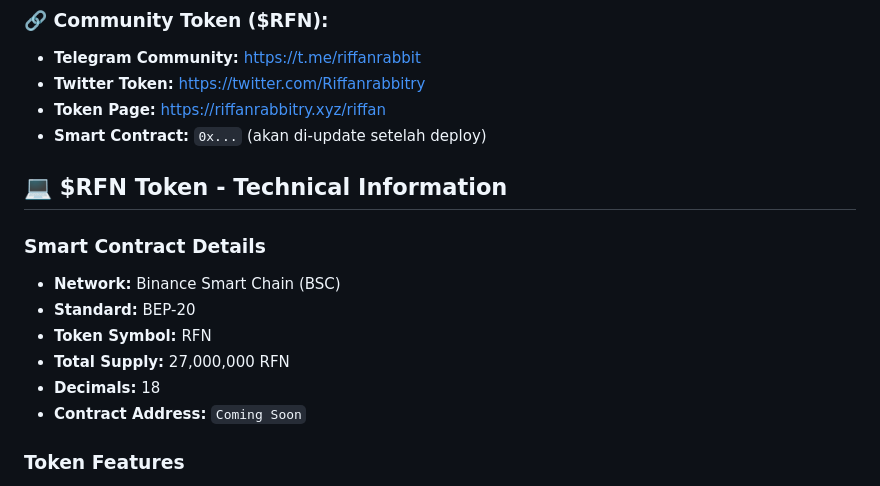
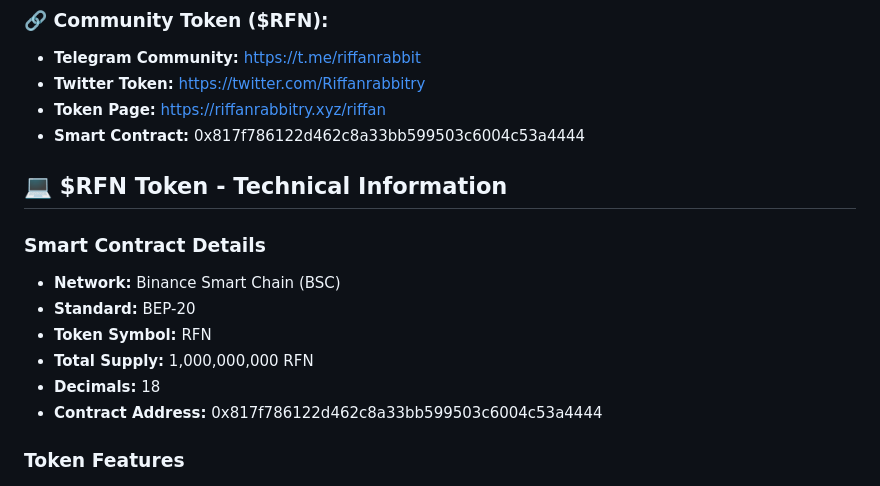
Before and after one commit to riffanrabbitry/RiffanRabbitry, a Markdown page: README.md, the part around the change. Rendered like a GitHub page.

```diff
--- a/README.md
+++ b/README.md
@@ -28,7 +28,7 @@ riffanrabbitry/
 - **Telegram Community:** https://t.me/riffanrabbit
 - **Twitter Token:** https://twitter.com/Riffanrabbitry
 - **Token Page:** https://riffanrabbitry.xyz/riffan
-- **Smart Contract:** `0x...` (akan di-update setelah deploy)
+- **Smart Contract:** 0x817f786122d462c8a33bb599503c6004c53a4444
 
 ## 💻 $RFN Token - Technical Information
 
@@ -36,9 +36,9 @@ riffanrabbitry/
 - **Network:** Binance Smart Chain (BSC)
 - **Standard:** BEP-20
 - **Token Symbol:** RFN
-- **Total Supply:** 27,000,000 RFN
+- **Total Supply:** 1,000,000,000 RFN
 - **Decimals:** 18
-- **Contract Address:** `Coming Soon`
+- **Contract Address:** 0x817f786122d462c8a33bb599503c6004c53a4444
 
 ### Token Features
 - Community-driven token
```
